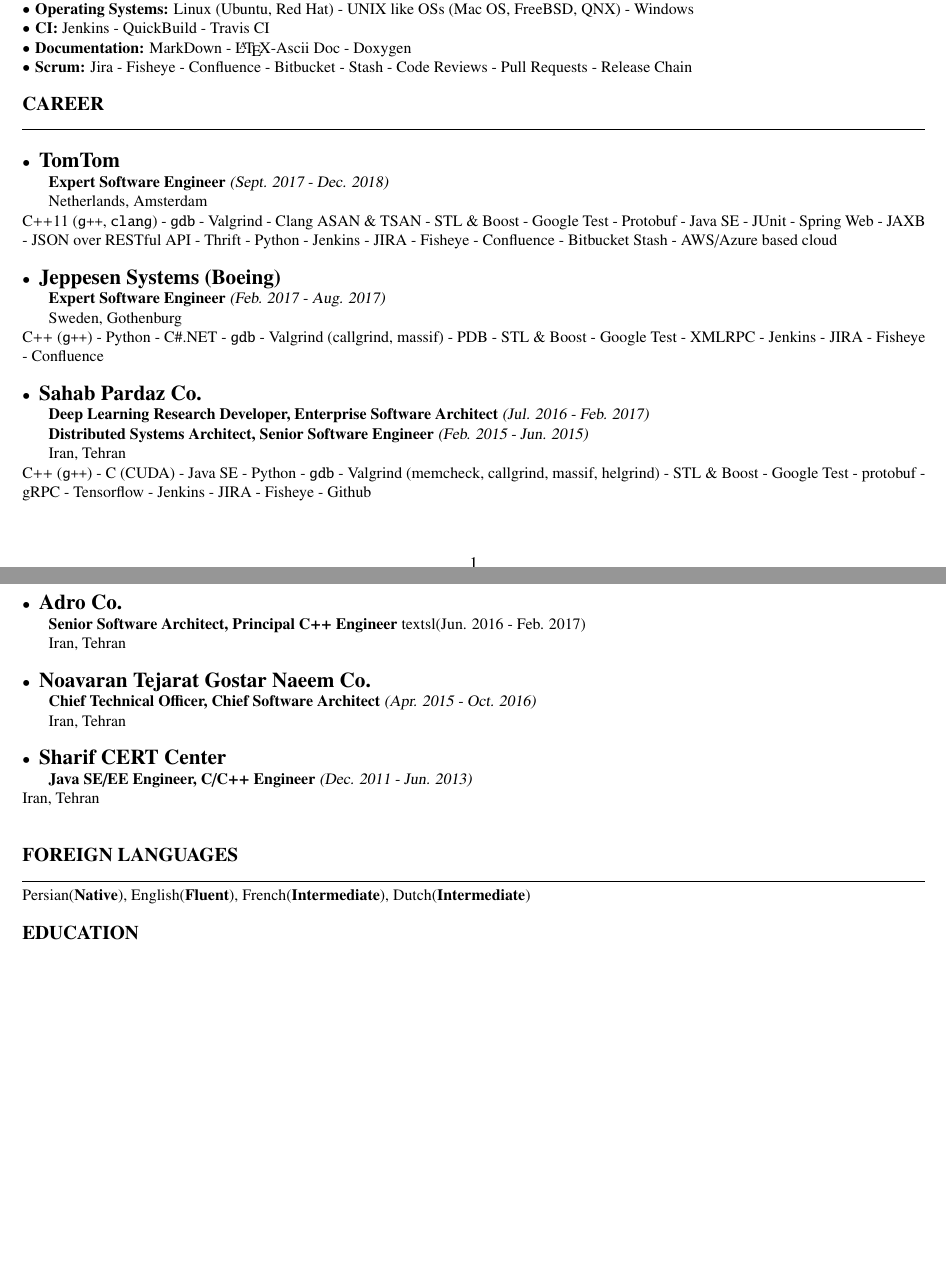
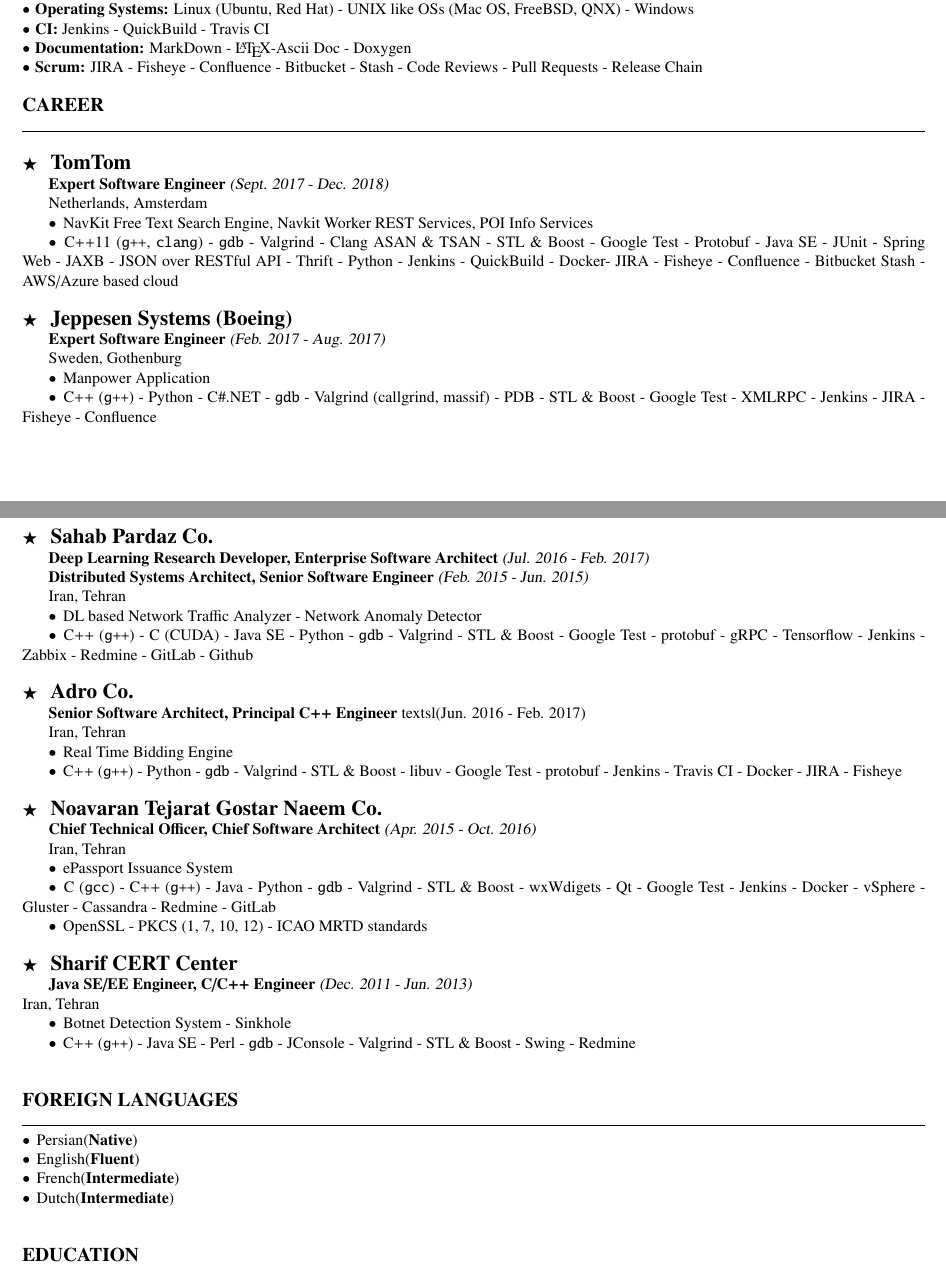
Before and after one commit to kamcpp/cv, a LaTeX CV (kamran-amini/kamran-amini-cv.tex): two parts of pages 1 and 2 of 2, joined at a grey line, cut so that both start at the same text, the shorter picture padded with empty space. The pictures show the PDF file kamran-amini/kamran-amini-cv.pdf that the author committed with the source.

Commit message:
Update CV.

```diff
--- a/kamran-amini/kamran-amini-cv.tex
+++ b/kamran-amini/kamran-amini-cv.tex
@@ -50,38 +50,49 @@
 \textbullet \hspace{0.1cm}\textbf{Operating Systems:} Linux (Ubuntu, Red Hat) - UNIX like OSs (Mac OS, FreeBSD, QNX) - Windows \\
 \textbullet \hspace{0.1cm}\textbf{CI:} Jenkins - QuickBuild - Travis CI \\
 \textbullet \hspace{0.1cm}\textbf{Documentation:} MarkDown - \LaTeX -Ascii Doc - Doxygen \\
-\textbullet \hspace{0.1cm}\textbf{Scrum:} Jira - Fisheye - Confluence - Bitbucket - Stash - Code Reviews - Pull Requests - Release Chain
+\textbullet \hspace{0.1cm}\textbf{Scrum:} JIRA - Fisheye - Confluence - Bitbucket - Stash - Code Reviews - Pull Requests - Release Chain
 
 \section{CAREER}
 \noindent\rule {18.0cm}{0.2pt} \\ \\
-\textbullet \hspace{0.1cm} \large \textbf{TomTom} \\
+$\bigstar$ \hspace{0.1cm} \large \textbf{TomTom} \\
 \indent \small \textbf{Expert Software Engineer} \textsl{(Sept. 2017 - Dec. 2018)} \\
 \indent \textnormal{Netherlands, Amsterdam} \\
-C++11 (\texttt{g++}, \texttt{clang}) - \texttt{gdb} - Valgrind - Clang ASAN \& TSAN - STL \& Boost - Google Test - Protobuf - Java SE - JUnit - Spring Web - JAXB - JSON over RESTful API - Thrift - Python - Jenkins - JIRA - Fisheye - Confluence - Bitbucket Stash - AWS/Azure based cloud \\
+\indent \textbullet \hspace{0.05cm} NavKit Free Text Search Engine, Navkit Worker REST Services, POI Info Services \\
+\indent \textbullet \hspace{0.05cm} C++11 (\texttt{g++}, \texttt{clang}) - \texttt{gdb} - Valgrind - Clang ASAN \& TSAN - STL \& Boost - Google Test - Protobuf - Java SE - JUnit - Spring Web - JAXB - JSON over RESTful API - Thrift - Python - Jenkins - QuickBuild - Docker- JIRA - Fisheye - Confluence - Bitbucket Stash - AWS/Azure based cloud \\
 
-\noindent \textbullet \hspace{0.1cm} \large \textbf{Jeppesen Systems (Boeing)} \\
+\noindent $\bigstar$ \hspace{0.1cm} \large \textbf{Jeppesen Systems (Boeing)} \\
 \indent \small \textbf{Expert Software Engineer} \textsl{(Feb. 2017 - Aug. 2017)} \\
 \indent \textnormal{Sweden, Gothenburg} \\
-C++ (\texttt{g++}) - Python - C\#.NET - \texttt{gdb} - Valgrind (callgrind, massif) - PDB - STL \& Boost - Google Test - XMLRPC - Jenkins - JIRA - Fisheye - Confluence \\
+\indent \textbullet \hspace{0.05cm} Manpower Application \\
+\indent \textbullet \hspace{0.05cm} C++ (\texttt{g++}) - Python - C\#.NET - \texttt{gdb} - Valgrind (callgrind, massif) - PDB - STL \& Boost - Google Test - XMLRPC - Jenkins - JIRA - Fisheye - Confluence
 
-\noindent \textbullet \hspace{0.1cm} \large \textbf{Sahab Pardaz Co.} \\
+\break
+
+\noindent $\bigstar$ \hspace{0.1cm} \large \textbf{Sahab Pardaz Co.} \\
 \indent \small \textbf{Deep Learning Research Developer, Enterprise Software Architect} \textsl{(Jul. 2016 - Feb. 2017)} \\
 \indent \small \textbf{Distributed Systems Architect, Senior Software Engineer} \textsl{(Feb. 2015 - Jun. 2015)} \\
 \indent \textnormal{Iran, Tehran} \\
-C++ (\texttt{g++}) - C (CUDA) - Java SE - Python - \texttt{gdb} - Valgrind (memcheck, callgrind, massif, helgrind) - STL \& Boost - Google Test - protobuf - gRPC - Tensorflow - Jenkins - JIRA - Fisheye - Github \\
+\indent \textbullet \hspace{0.05cm} DL based Network Traffic Analyzer - Network Anomaly Detector \\
+\indent \textbullet \hspace{0.05cm} C++ (\texttt{g++}) - C (CUDA) - Java SE - Python - \texttt{gdb} - Valgrind - STL \& Boost - Google Test - protobuf - gRPC - Tensorflow - Jenkins - Zabbix - Redmine - GitLab - Github \\
 
-\noindent \textbullet \hspace{0.1cm} \large \textbf{Adro Co.} \\
+\noindent $\bigstar$ \hspace{0.1cm} \large \textbf{Adro Co.} \\
 \indent \small \textbf{Senior Software Architect, Principal C++ Engineer} textsl{(Jun. 2016 - Feb. 2017)} \\
 \indent \textnormal{Iran, Tehran} \\
+\indent \textbullet \hspace{0.05cm} Real Time Bidding Engine \\
+\indent \textbullet \hspace{0.05cm} C++ (\texttt{g++}) - Python - \texttt{gdb} - Valgrind - STL \& Boost - libuv - Google Test - protobuf - Jenkins - Travis CI - Docker - JIRA - Fisheye \\
 
-\noindent \textbullet \hspace{0.1cm} \large \textbf{Noavaran Tejarat Gostar Naeem Co.} \\
+\noindent $\bigstar$ \hspace{0.1cm} \large \textbf{Noavaran Tejarat Gostar Naeem Co.} \\
 \indent \small \textbf{Chief Technical Officer, Chief Software Architect} \textsl{(Apr. 2015 - Oct. 2016)} \\
 \indent \textnormal{Iran, Tehran} \\
+\indent \textbullet \hspace{0.05cm} ePassport Issuance System \\
+\indent \textbullet \hspace{0.05cm} C (\texttt{gcc}) - C++ (\texttt{g++}) - Java - Python - \texttt{gdb} - Valgrind - STL \& Boost - wxWdigets - Qt - Google Test - Jenkins - Docker - vSphere - Gluster - Cassandra - Redmine - GitLab \\
+\indent \textbullet \hspace{0.05cm} OpenSSL - PKCS (1, 7, 10, 12) - ICAO MRTD standards \\
 
-
-\noindent \textbullet \hspace{0.1cm} \large \textbf{Sharif CERT Center} \\
+\noindent $\bigstar$ \hspace{0.1cm} \large \textbf{Sharif CERT Center} \\
 \indent \small \textbf{Java SE/EE Engineer, C/C++ Engineer} \textsl{(Dec. 2011 - Jun. 2013)} \\
 \textnormal{Iran, Tehran} \\
+\indent \textbullet \hspace{0.05cm} Botnet Detection System - Sinkhole \\
+\indent \textbullet \hspace{0.05cm} C++ (\texttt{g++}) - Java SE - Perl - \texttt{gdb} - JConsole - Valgrind - STL \& Boost - Swing - Redmine \\
 
 % \rule {14cm}{0.4pt}
 
```
Also changed, not shown: kamran-amini/kamran-amini-cv.pdf, kamran-amini/kamran-amini-cv.tex (10 more changed lines).
